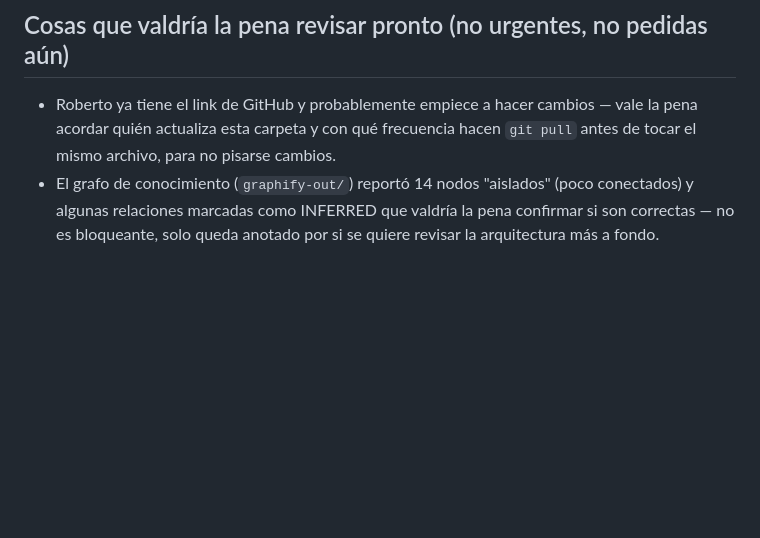
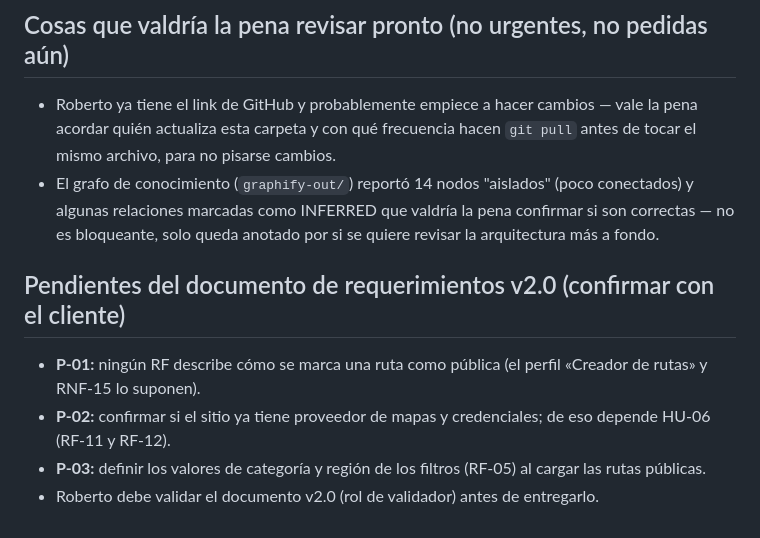
Before and after one commit to angelmataco/RutaMX, a Markdown page: bitacora_proyecto/02_LO_QUE_FALTA.md, the part around one of its changes. Rendered like a GitHub page; blank space fills up the shorter version.

```diff
--- a/bitacora_proyecto/02_LO_QUE_FALTA.md
+++ b/bitacora_proyecto/02_LO_QUE_FALTA.md
@@ -181,3 +181,10 @@ _(vacío por ahora)_
   (poco conectados) y algunas relaciones marcadas como INFERRED que
   valdría la pena confirmar si son correctas — no es bloqueante, solo
   queda anotado por si se quiere revisar la arquitectura más a fondo.
+
+## Pendientes del documento de requerimientos v2.0 (confirmar con el cliente)
+
+- **P-01:** ningún RF describe cómo se marca una ruta como pública (el perfil «Creador de rutas» y RNF-15 lo suponen).
+- **P-02:** confirmar si el sitio ya tiene proveedor de mapas y credenciales; de eso depende HU-06 (RF-11 y RF-12).
+- **P-03:** definir los valores de categoría y región de los filtros (RF-05) al cargar las rutas públicas.
+- Roberto debe validar el documento v2.0 (rol de validador) antes de entregarlo.
```
Also changed, not shown: other parts of bitacora_proyecto/02_LO_QUE_FALTA.md (+1 -1 lines), bitacora_proyecto/01_LO_QUE_YA_ESTA_HECHO.md (+9 -1 lines), bitacora_proyecto/03_DECISIONES_Y_NOTAS.md (+10 -1 lines).
